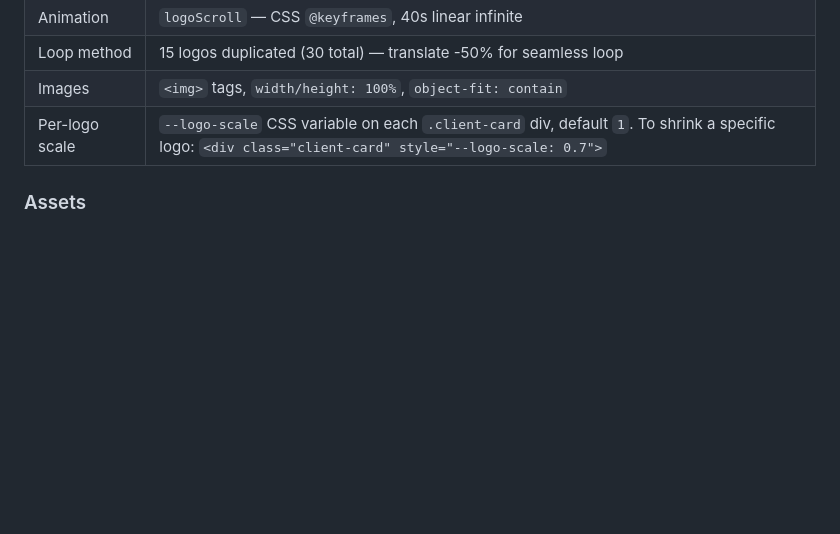
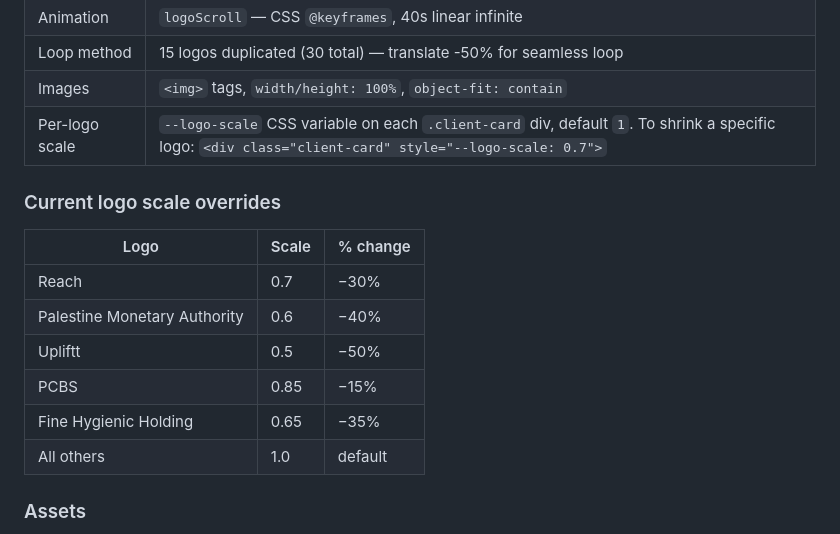
Before and after one commit to Kareem499/ramlatech-website, a Markdown page: DOCUMENTATION.md, the part around the change. Rendered like a GitHub page; blank space fills up the shorter version.

Commit message:
docs: document current logo scale overrides in carousel section
Co-Authored-By: Claude Sonnet 4.6 <noreply@anthropic.com>

```diff
--- a/DOCUMENTATION.md
+++ b/DOCUMENTATION.md
@@ -318,6 +318,16 @@ Auto-scrolling strip of client logos displayed on all four main pages.
 | Images | `<img>` tags, `width/height: 100%`, `object-fit: contain` |
 | Per-logo scale | `--logo-scale` CSS variable on each `.client-card` div, default `1`. To shrink a specific logo: `<div class="client-card" style="--logo-scale: 0.7">` |
 
+### Current logo scale overrides
+| Logo | Scale | % change |
+|------|-------|----------|
+| Reach | 0.7 | −30% |
+| Palestine Monetary Authority | 0.6 | −40% |
+| Upliftt | 0.5 | −50% |
+| PCBS | 0.85 | −15% |
+| Fine Hygienic Holding | 0.65 | −35% |
+| All others | 1.0 | default |
+
 ### Assets
 All SVGs stored in `assets/clients/` — 15 files (Paltel, Jawwal, Reach, Palestinian Authority, PCBS, MTIT, PMA, World Bank, Bank of Palestine, Fine HH, NFPC, AlQuds Pharma, GIZ, Munib & Angela Masri, Upliftt).
 
```
